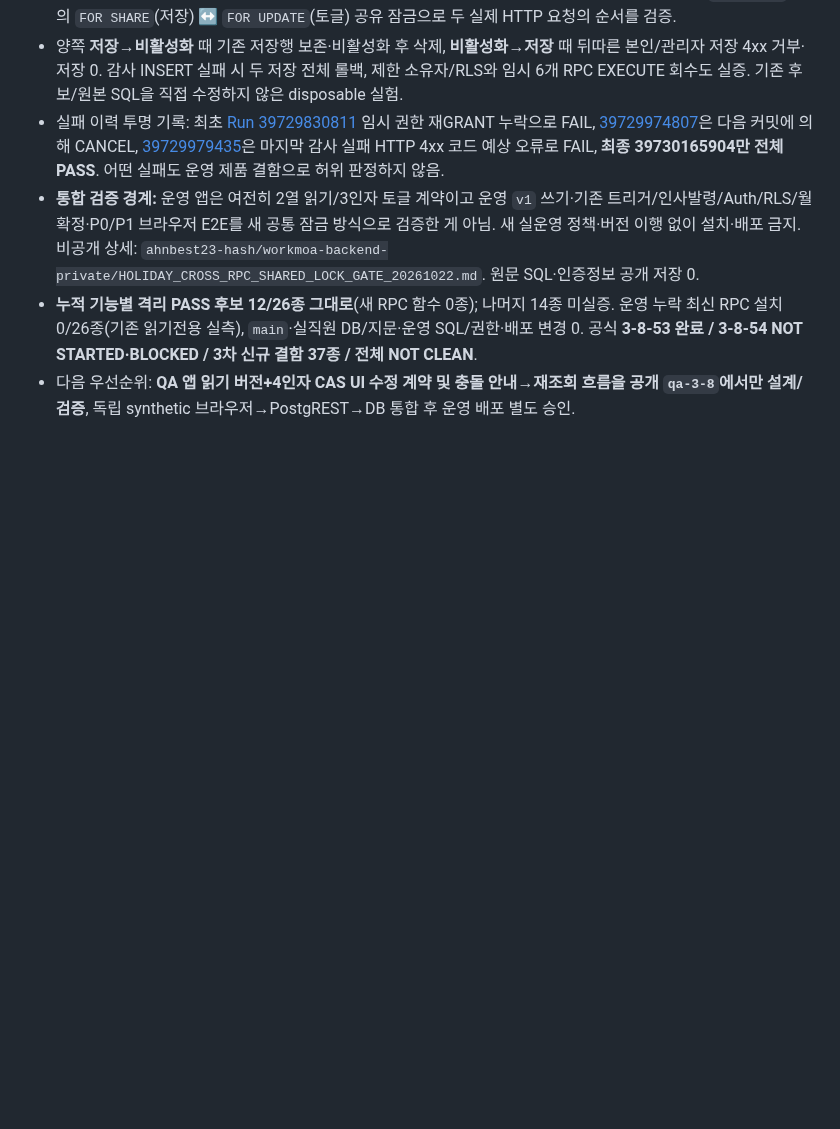
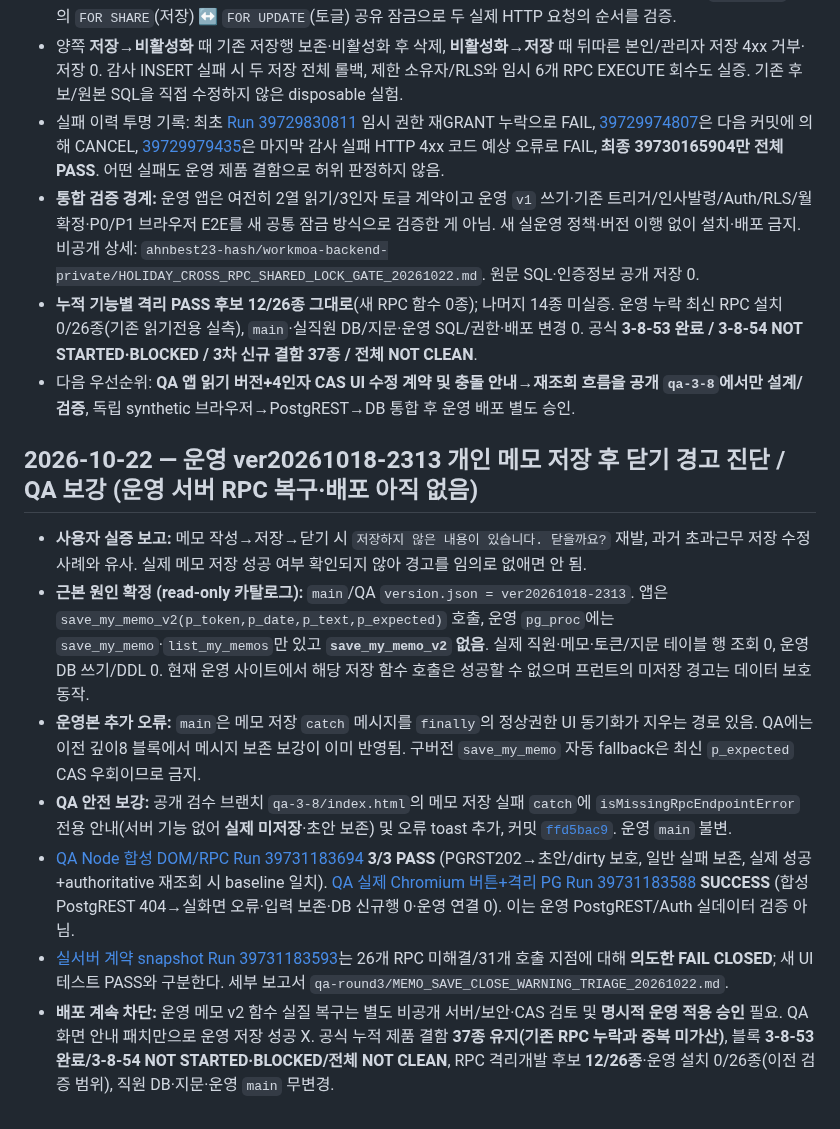
Before and after one commit to eco-i/eco-i.github.io, a Markdown page: qa-round3/START_HERE_NEW_CHAT.md, the part around the change. Drawn GitHub-style; blank space fills up the shorter version.

Commit message:
docs(qa): hand off ver20261018-2313 missing memo save RPC and guarded UI triage

```diff
--- a/qa-round3/START_HERE_NEW_CHAT.md
+++ b/qa-round3/START_HERE_NEW_CHAT.md
@@ -302,3 +302,12 @@
 - **통합 검증 경계:** 운영 앱은 여전히 2열 읽기/3인자 토글 계약이고 운영 `v1` 쓰기·기존 트리거/인사발령/Auth/RLS/월확정·P0/P1 브라우저 E2E를 새 공통 잠금 방식으로 검증한 게 아님. 새 실운영 정책·버전 이행 없이 설치·배포 금지. 비공개 상세: `ahnbest23-hash/workmoa-backend-private/HOLIDAY_CROSS_RPC_SHARED_LOCK_GATE_20261022.md`. 원문 SQL·인증정보 공개 저장 0.
 - **누적 기능별 격리 PASS 후보 12/26종 그대로**(새 RPC 함수 0종); 나머지 14종 미실증. 운영 누락 최신 RPC 설치 0/26종(기존 읽기전용 실측), `main`·실직원 DB/지문·운영 SQL/권한·배포 변경 0. 공식 **3-8-53 완료 / 3-8-54 NOT STARTED·BLOCKED / 3차 신규 결함 37종 / 전체 NOT CLEAN**.
 - 다음 우선순위: **QA 앱 읽기 버전+4인자 CAS UI 수정 계약 및 충돌 안내→재조회 흐름을 공개 `qa-3-8`에서만 설계/검증**, 독립 synthetic 브라우저→PostgREST→DB 통합 후 운영 배포 별도 승인.
+
+## 2026-10-22 — 운영 ver20261018-2313 개인 메모 저장 후 닫기 경고 진단 / QA 보강 (운영 서버 RPC 복구·배포 아직 없음)
+- **사용자 실증 보고:** 메모 작성→저장→닫기 시 `저장하지 않은 내용이 있습니다. 닫을까요?` 재발, 과거 초과근무 저장 수정 사례와 유사. 실제 메모 저장 성공 여부 확인되지 않아 경고를 임의로 없애면 안 됨.
+- **근본 원인 확정 (read-only 카탈로그):** `main`/QA `version.json = ver20261018-2313`. 앱은 `save_my_memo_v2(p_token,p_date,p_text,p_expected)` 호출, 운영 `pg_proc`에는 `save_my_memo`·`list_my_memos`만 있고 **`save_my_memo_v2` 없음**. 실제 직원·메모·토큰/지문 테이블 행 조회 0, 운영 DB 쓰기/DDL 0. 현재 운영 사이트에서 해당 저장 함수 호출은 성공할 수 없으며 프런트의 미저장 경고는 데이터 보호 동작.
+- **운영본 추가 오류:** `main`은 메모 저장 `catch` 메시지를 `finally`의 정상권한 UI 동기화가 지우는 경로 있음. QA에는 이전 깊이8 블록에서 메시지 보존 보강이 이미 반영됨. 구버전 `save_my_memo` 자동 fallback은 최신 `p_expected` CAS 우회이므로 금지.
+- **QA 안전 보강:** 공개 검수 브랜치 `qa-3-8/index.html`의 메모 저장 실패 `catch`에 `isMissingRpcEndpointError` 전용 안내(서버 기능 없어 **실제 미저장**·초안 보존) 및 오류 toast 추가, 커밋 [`ffd5bac9`](https://github.com/eco-i/eco-i.github.io/commit/ffd5bac9214bccd7a2e369366548c2124c678ab5). 운영 `main` 불변.
+- [QA Node 합성 DOM/RPC Run 39731183694](https://github.com/eco-i/eco-i.github.io/actions/runs/39731183694) **3/3 PASS** (PGRST202→초안/dirty 보호, 일반 실패 보존, 실제 성공+authoritative 재조회 시 baseline 일치). [QA 실제 Chromium 버튼+격리 PG Run 39731183588](https://github.com/eco-i/eco-i.github.io/actions/runs/39731183588) **SUCCESS** (합성 PostgREST 404→실화면 오류·입력 보존·DB 신규행 0·운영 연결 0). 이는 운영 PostgREST/Auth 실데이터 검증 아님.
+- [실서버 계약 snapshot Run 39731183593](https://github.com/eco-i/eco-i.github.io/actions/runs/39731183593)는 26개 RPC 미해결/31개 호출 지점에 대해 **의도한 FAIL CLOSED**; 새 UI 테스트 PASS와 구분한다. 세부 보고서 `qa-round3/MEMO_SAVE_CLOSE_WARNING_TRIAGE_20261022.md`.
+- **배포 계속 차단:** 운영 메모 v2 함수 실질 복구는 별도 비공개 서버/보안·CAS 검토 및 **명시적 운영 적용 승인** 필요. QA 화면 안내 패치만으로 운영 저장 성공 X. 공식 누적 제품 결함 **37종 유지(기존 RPC 누락과 중복 미가산)**, 블록 **3-8-53 완료/3-8-54 NOT STARTED·BLOCKED/전체 NOT CLEAN**, RPC 격리개발 후보 **12/26종**·운영 설치 0/26종(이전 검증 범위), 직원 DB·지문·운영 `main` 무변경.
```
